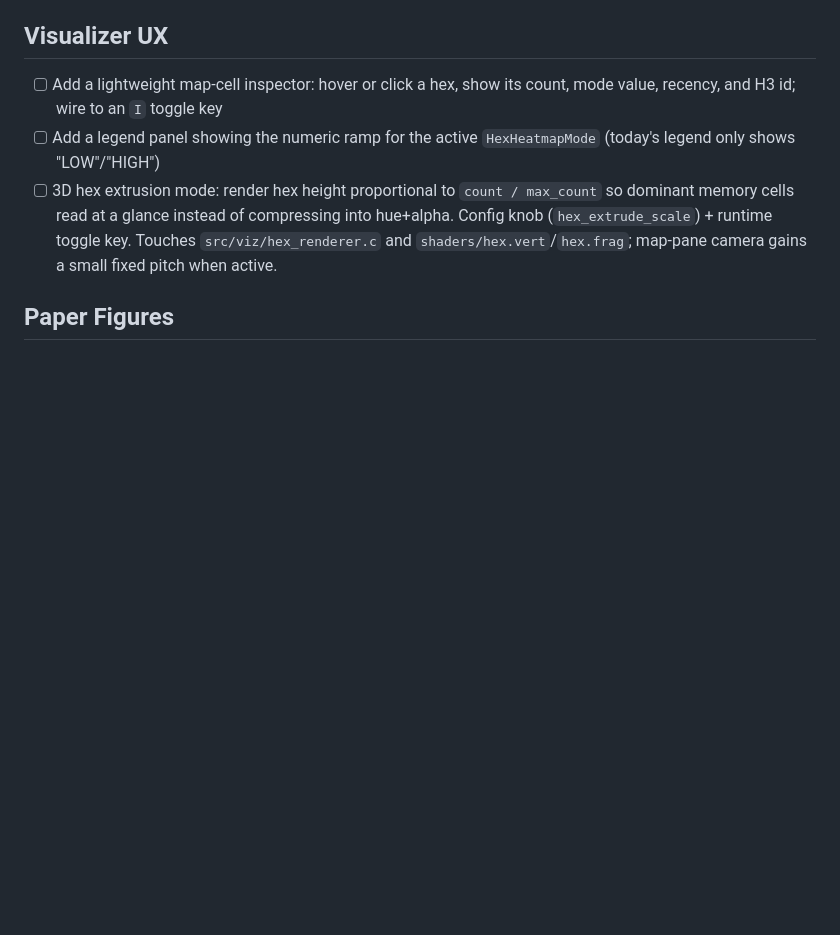
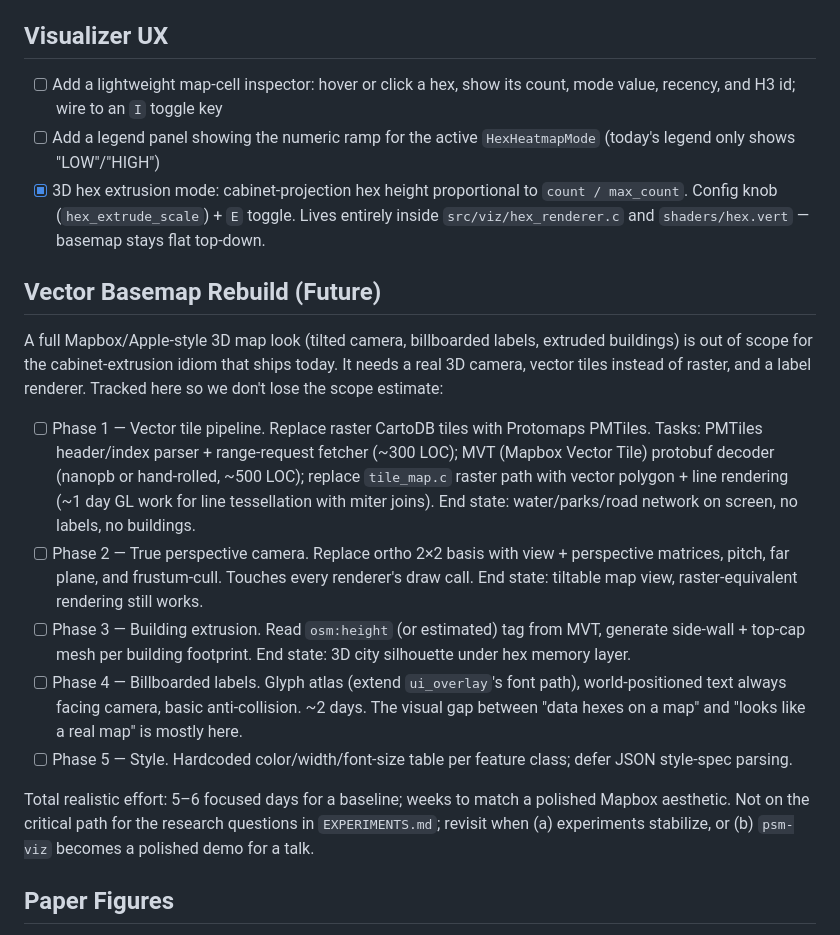
Before and after one commit to arjtala/probabilistic_spatial_memory, a Markdown page: TODO.md, the part around the change. Drawn GitHub-style; blank space fills up the shorter version.

Commit message:
TODO: mark 3D hex extrusion shipped; scope vector basemap rebuild
Mark the 3D hex extrusion entry in Visualizer UX as done — landed in
c093ceb on a flat top-down basemap (cabinet projection lives inside
hex_renderer.c, basemap stays unchanged).

Add a "Vector Basemap Rebuild" section capturing the realistic scope
for the Mapbox/Apple-style tilted 3D map look the iso experiment
(reverted in 4518325) was pointing at. Five phases, 5-6 focused days
baseline, weeks to polish. Not on the research critical path; tracked
here so the scope estimate isn't lost.

```diff
--- a/TODO.md
+++ b/TODO.md
@@ -113,7 +113,19 @@
 
 - [ ] Add a lightweight map-cell inspector: hover or click a hex, show its count, mode value, recency, and H3 id; wire to an `I` toggle key
 - [ ] Add a legend panel showing the numeric ramp for the active `HexHeatmapMode` (today's legend only shows "LOW"/"HIGH")
-- [ ] 3D hex extrusion mode: render hex height proportional to `count / max_count` so dominant memory cells read at a glance instead of compressing into hue+alpha. Config knob (`hex_extrude_scale`) + runtime toggle key. Touches `src/viz/hex_renderer.c` and `shaders/hex.vert`/`hex.frag`; map-pane camera gains a small fixed pitch when active.
+- [x] 3D hex extrusion mode: cabinet-projection hex height proportional to `count / max_count`. Config knob (`hex_extrude_scale`) + `E` toggle. Lives entirely inside `src/viz/hex_renderer.c` and `shaders/hex.vert` — basemap stays flat top-down.
+
+## Vector Basemap Rebuild (Future)
+
+A full Mapbox/Apple-style 3D map look (tilted camera, billboarded labels, extruded buildings) is out of scope for the cabinet-extrusion idiom that ships today. It needs a real 3D camera, vector tiles instead of raster, and a label renderer. Tracked here so we don't lose the scope estimate:
+
+- [ ] Phase 1 — Vector tile pipeline. Replace raster CartoDB tiles with Protomaps PMTiles. Tasks: PMTiles header/index parser + range-request fetcher (~300 LOC); MVT (Mapbox Vector Tile) protobuf decoder (nanopb or hand-rolled, ~500 LOC); replace `tile_map.c` raster path with vector polygon + line rendering (~1 day GL work for line tessellation with miter joins). End state: water/parks/road network on screen, no labels, no buildings.
+- [ ] Phase 2 — True perspective camera. Replace ortho 2×2 basis with view + perspective matrices, pitch, far plane, and frustum-cull. Touches every renderer's draw call. End state: tiltable map view, raster-equivalent rendering still works.
+- [ ] Phase 3 — Building extrusion. Read `osm:height` (or estimated) tag from MVT, generate side-wall + top-cap mesh per building footprint. End state: 3D city silhouette under hex memory layer.
+- [ ] Phase 4 — Billboarded labels. Glyph atlas (extend `ui_overlay`'s font path), world-positioned text always facing camera, basic anti-collision. ~2 days. The visual gap between "data hexes on a map" and "looks like a real map" is mostly here.
+- [ ] Phase 5 — Style. Hardcoded color/width/font-size table per feature class; defer JSON style-spec parsing.
+
+Total realistic effort: 5–6 focused days for a baseline; weeks to match a polished Mapbox aesthetic. Not on the critical path for the research questions in `EXPERIMENTS.md`; revisit when (a) experiments stabilize, or (b) `psm-viz` becomes a polished demo for a talk.
 
 ## Paper Figures
 
```
